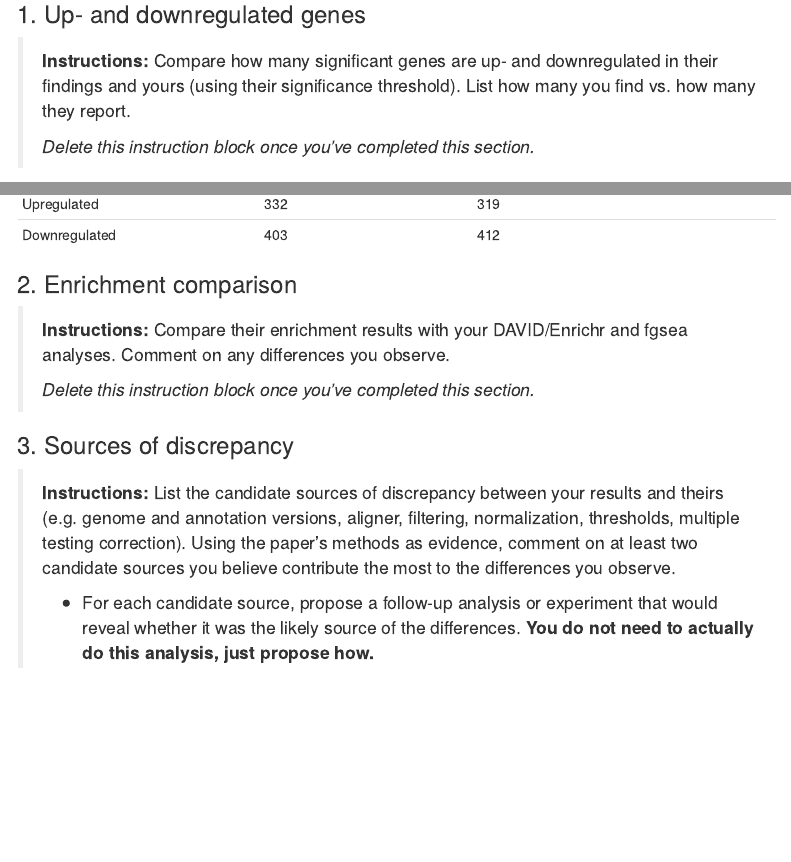
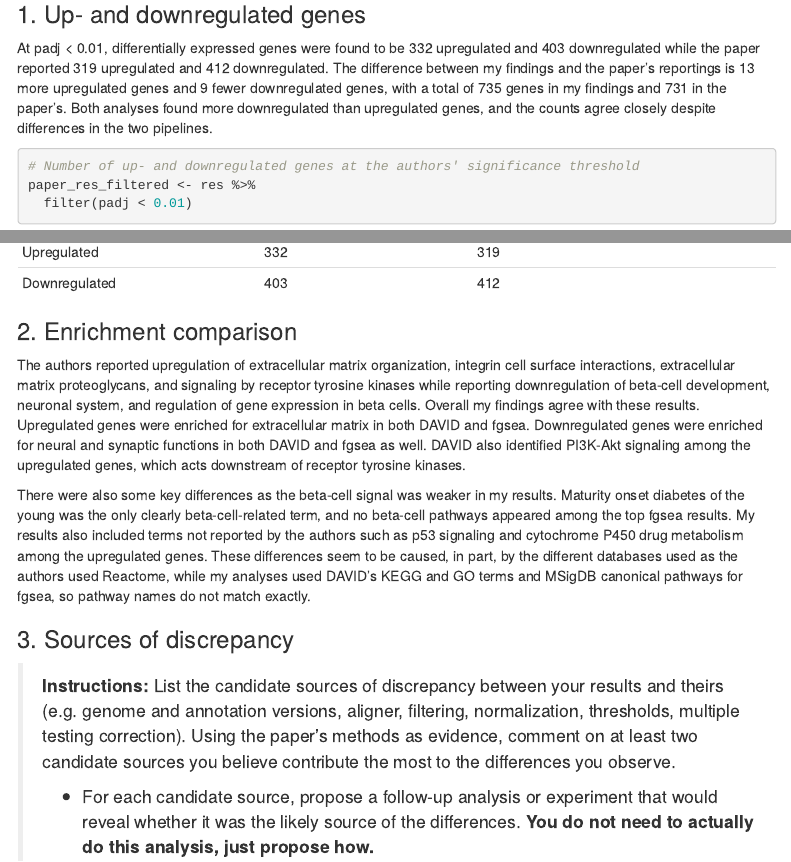
Before and after one commit to kennethho193/rnaseq-analysis-pipeline, an R Markdown document (rnaseq-report.Rmd): the page in a window 1100 px wide, from 12850 px down, and a second part further down, joined at a grey line. Rendered offline with R 4.5, knitr and Pandoc, with nearby package versions; some code elsewhere in the file could not run offline; menus at the side of the page are left out.

Commit message:
wrote more phase 2 report on up and down regulated genes and enrichment comparisons

````diff
--- a/rnaseq-report.Rmd
+++ b/rnaseq-report.Rmd
@@ -370,11 +370,7 @@ ggplot(fig3f_df, aes(x = percent, y = reorder(Term, percent), fill = Benjamini))
 
 ### 1. Up- and downregulated genes
 
-> **Instructions:** Compare how many significant genes are up- and downregulated in their
-> findings and yours (using their significance threshold). List how many you find vs. how
-> many they report.
->
-> *Delete this instruction block once you've completed this section.*
+At padj < 0.01, differentially expressed genes were found to be 332 upregulated and 403 downregulated while the paper reported 319 upregulated and 412 downregulated. The difference between my findings and the paper's reportings is 13 more upregulated genes and 9 fewer downregulated genes, with a total of 735 genes in my findings and 731 in the paper's. Both analyses found more downregulated than upregulated genes, and the counts agree closely despite differences in the two pipelines.
 
 ```{r compare_counts}
 # Number of up- and downregulated genes at the authors' significance threshold
@@ -398,12 +394,9 @@ down_01
 
 ### 2. Enrichment comparison
 
-> **Instructions:** Compare their enrichment results with your DAVID/Enrichr and fgsea
-> analyses. Comment on any differences you observe.
->
-> *Delete this instruction block once you've completed this section.*
+The authors reported upregulation of extracellular matrix organization, integrin cell surface interactions, extracellular matrix proteoglycans, and signaling by receptor tyrosine kinases while reporting downregulation of beta-cell development, neuronal system, and regulation of gene expression in beta cells. Overall my findings agree with these results. Upregulated genes were enriched for extracellular matrix in both DAVID and fgsea. Downregulated genes were enriched for neural and synaptic functions in both DAVID and fgsea as well. DAVID also identified PI3K-Akt signaling among the upregulated genes, which acts downstream of receptor tyrosine kinases.
 
-
+There were also some key differences as the beta-cell signal was weaker in my results. Maturity onset diabetes of the young was the only clearly beta-cell-related term, and no beta-cell pathways appeared among the top fgsea results. My results also included terms not reported by the authors such as p53 signaling and cytochrome P450 drug metabolism among the upregulated genes. These differences seem to be caused, in part, by the different databases used as the authors used Reactome, while my analyses used DAVID's KEGG and GO terms and MSigDB canonical pathways for fgsea, so pathway names do not match exactly.
 
 ### 3. Sources of discrepancy
 
````
